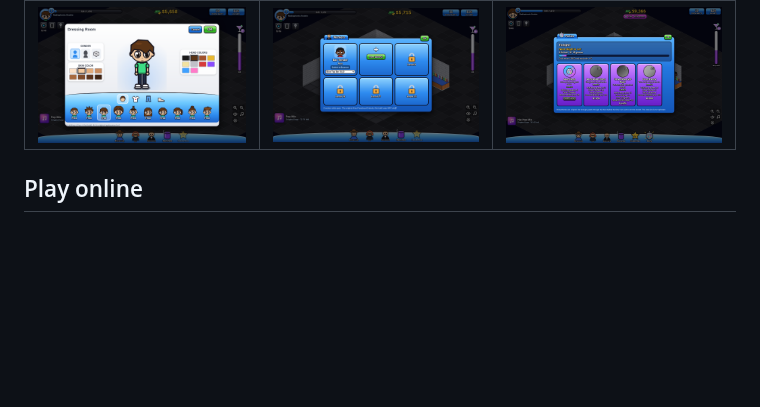
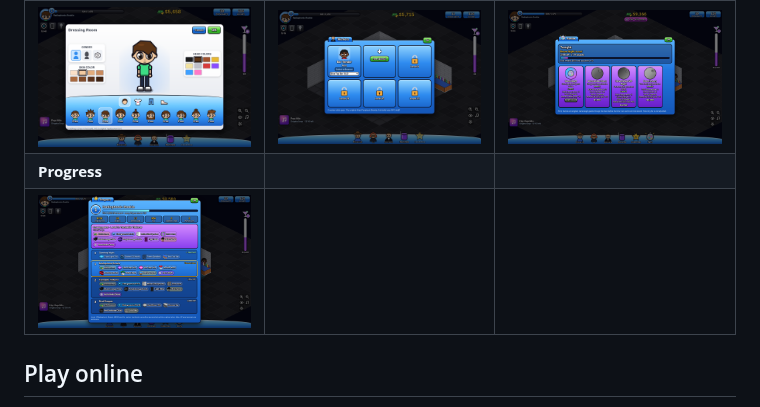
Before and after one commit to riesources/NightClub-Revive, a Markdown page: README.md, the part around the change. GitHub-like rendering; pictures changed too: docs/screenshots/progress.png (added); blank space fills up the shorter version.

Commit message:
Add progress screenshot and smoke result to docs
Co-Authored-By: Claude Opus 5.5 <noreply@anthropic.com>
Claude-Session: https://claude.ai/code/session_01HxaHByXLB9Yq4WFiRDfAfc

```diff
--- a/README.md
+++ b/README.md
@@ -11,6 +11,8 @@ The layout, characters, furniture and interface are modelled closely on historic
 | ![DJ card](docs/screenshots/dj.png) | ![Guest card](docs/screenshots/guest.png) | ![Build mode](docs/screenshots/build.png) |
 | **Dressing room** | **Workers** | **Parties** |
 | ![Dressing room](docs/screenshots/dress.png) | ![Workers panel](docs/screenshots/workers.png) | ![Party planner](docs/screenshots/party.png) |
+| **Progress** | | |
+| ![Progress screen](docs/screenshots/progress.png) | | |
 
 ## Play online
 
```
Also changed, not shown: docs/BUILD_LOG.md (+2 -1 lines).
